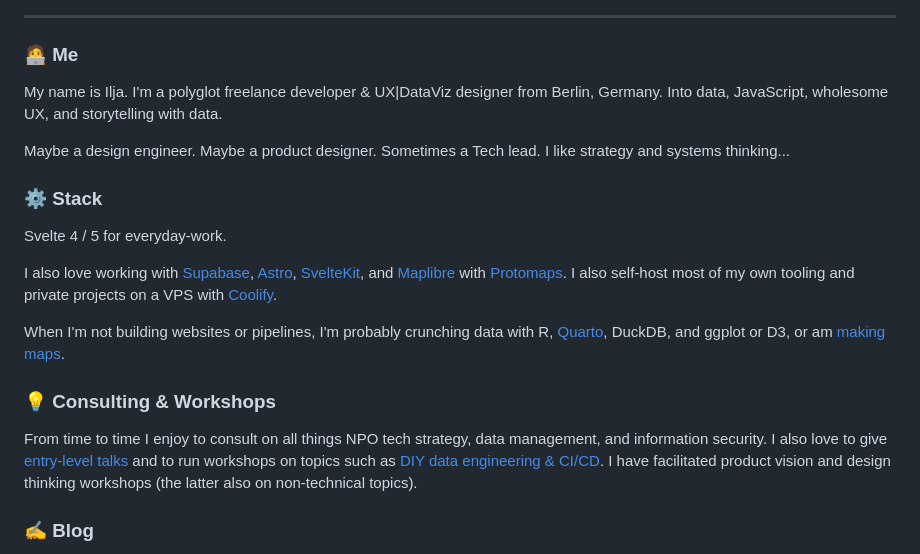
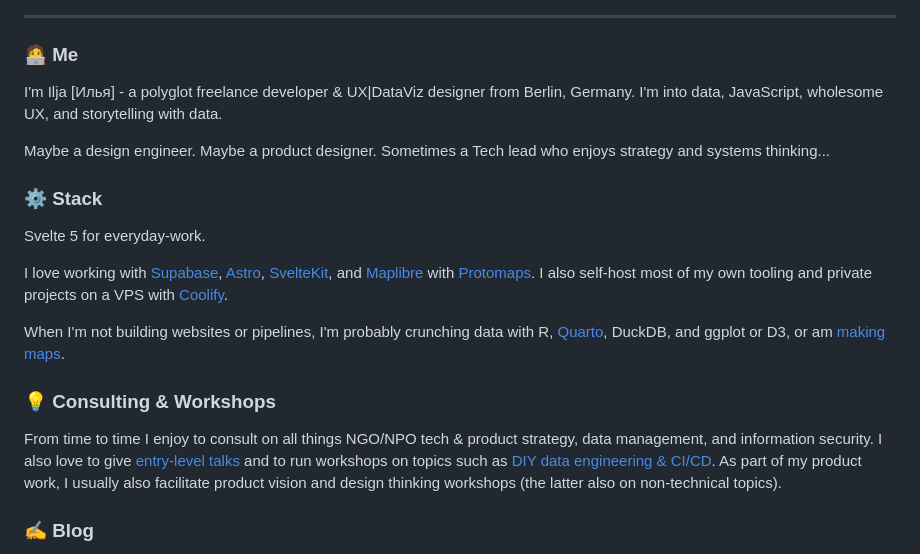
Before and after one commit to fubits1/fubits1, a Markdown page: README.md, the part around the change. Drawn GitHub-style.

```diff
--- a/README.md
+++ b/README.md
@@ -36,21 +36,21 @@
 
 ### 🧑‍💻 Me
 
-My name is Ilja. I'm a polyglot freelance developer & UX|DataViz designer from Berlin, Germany. Into data, JavaScript, wholesome UX, and storytelling with data.
+I'm Ilja [Илья] - a polyglot freelance developer & UX|DataViz designer from Berlin, Germany. I'm into data, JavaScript, wholesome UX, and storytelling with data.
 
-Maybe a design engineer. Maybe a product designer. Sometimes a Tech lead. I like strategy and systems thinking...
+Maybe a design engineer. Maybe a product designer. Sometimes a Tech lead who enjoys strategy and systems thinking...
 
 ### ⚙️ Stack
 
-Svelte 4 / 5 for everyday-work.
+Svelte 5 for everyday-work.
 
-I also love working with [Supabase](https://github.com/fubits1/sveltekit-supabase-endpoint), [Astro](https://github.com/fubits1/astro-svelte-example), [SvelteKit](https://explorer.afrozensus.de/), and [Maplibre](https://maplibre.org/) with [Protomaps](https://protomaps.com/). I also self-host most of my own tooling and private projects on a VPS with [Coolify](https://coolify.io/).
+I love working with [Supabase](https://github.com/fubits1/sveltekit-supabase-endpoint), [Astro](https://github.com/fubits1/astro-svelte-example), [SvelteKit](https://explorer.afrozensus.de/), and [Maplibre](https://maplibre.org/) with [Protomaps](https://protomaps.com/). I also self-host most of my own tooling and private projects on a VPS with [Coolify](https://coolify.io/).
 
 When I'm not building websites or pipelines, I'm probably crunching data with R, [Quarto](https://github.com/fubits1/r-quarto-basics), DuckDB, and ggplot or D3, or am [making maps](https://fubits.dev).
 
 ### 💡 Consulting & Workshops
 
-From time to time I enjoy to consult on all things NPO tech strategy, data management, and information security. I also love to give [entry-level talks](https://fubits.dev/talks/) and to run workshops on topics such as [DIY data engineering & CI/CD](https://github.com/fubits1/rstats-etl-pipeline-101). I have facilitated product vision and design thinking workshops (the latter also on non-technical topics).
+From time to time I enjoy to consult on all things NGO/NPO tech & product strategy, data management, and information security. I also love to give [entry-level talks](https://fubits.dev/talks/) and to run workshops on topics such as [DIY data engineering & CI/CD](https://github.com/fubits1/rstats-etl-pipeline-101). As part of my product work, I usually also facilitate product vision and design thinking workshops (the latter also on non-technical topics).
 
 ### ✍️ Blog
 
```
